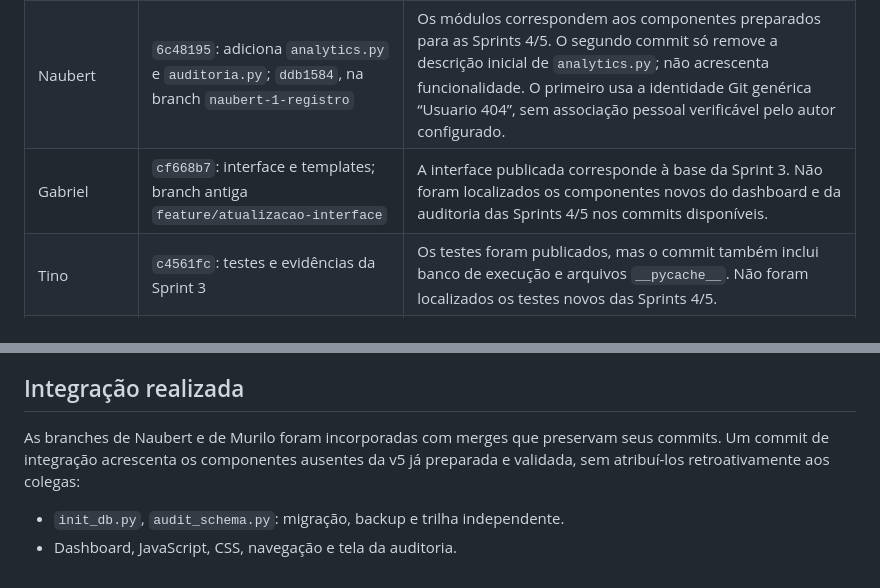
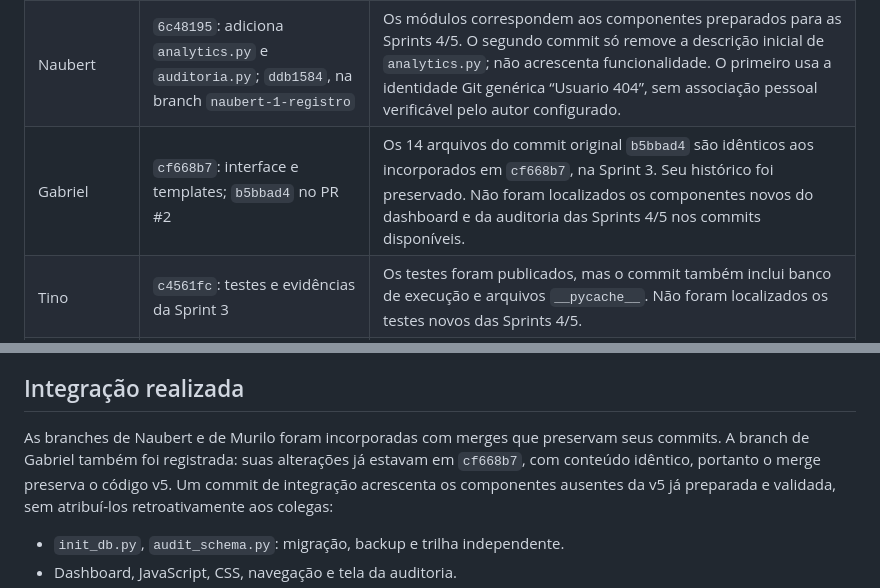
Before and after one commit to DALMOL1N/404, a Markdown page: docs/REVISAO_COMMITS_SPRINT5.md, 2 parts joined by grey strips. Rendered like a GitHub page.

Commit message:
docs: registrar equivalencia do commit original de Gabriel

```diff
--- a/docs/REVISAO_COMMITS_SPRINT5.md
+++ b/docs/REVISAO_COMMITS_SPRINT5.md
@@ -10,7 +10,7 @@ disponíveis no momento da revisão; não comprova trabalho ainda não enviado.
 | --- | --- | --- |
 | Ricardo / iWERNERi | `c02a975`: requisitos e checklist da Sprint 3 | Documentação publicada. Não foi localizado commit próprio com `init_db.py` atualizado ou `audit_schema.py` das Sprints 4/5. |
 | Naubert | `6c48195`: adiciona `analytics.py` e `auditoria.py`; `ddb1584`, na branch `naubert-1-registro` | Os módulos correspondem aos componentes preparados para as Sprints 4/5. O segundo commit só remove a descrição inicial de `analytics.py`; não acrescenta funcionalidade. O primeiro usa a identidade Git genérica “Usuario 404”, sem associação pessoal verificável pelo autor configurado. |
-| Gabriel | `cf668b7`: interface e templates; branch antiga `feature/atualizacao-interface` | A interface publicada corresponde à base da Sprint 3. Não foram localizados os componentes novos do dashboard e da auditoria das Sprints 4/5 nos commits disponíveis. |
+| Gabriel | `cf668b7`: interface e templates; `b5bbad4` no PR #2 | Os 14 arquivos do commit original `b5bbad4` são idênticos aos incorporados em `cf668b7`, na Sprint 3. Seu histórico foi preservado. Não foram localizados os componentes novos do dashboard e da auditoria das Sprints 4/5 nos commits disponíveis. |
 | Tino | `c4561fc`: testes e evidências da Sprint 3 | Os testes foram publicados, mas o commit também inclui banco de execução e arquivos `__pycache__`. Não foram localizados os testes novos das Sprints 4/5. |
 | Murilo | `3f0496b` e `17572af`, PR #3 | Integrações do dashboard e da auditoria publicadas. Corretas como parte da entrega, mas dependentes dos módulos, migração, interface e testes restantes. |
 
@@ -30,7 +30,9 @@ commit não significa que a migração executável foi atualizada.
 ## Integração realizada
 
 As branches de Naubert e de Murilo foram incorporadas com merges que preservam
-seus commits. Um commit de integração acrescenta os componentes ausentes da v5
+seus commits. A branch de Gabriel também foi registrada: suas alterações já
+estavam em `cf668b7`, com conteúdo idêntico, portanto o merge preserva o código v5.
+Um commit de integração acrescenta os componentes ausentes da v5
 já preparada e validada, sem atribuí-los retroativamente aos colegas:
 
 - `init_db.py`, `audit_schema.py`: migração, backup e trilha independente.
```
